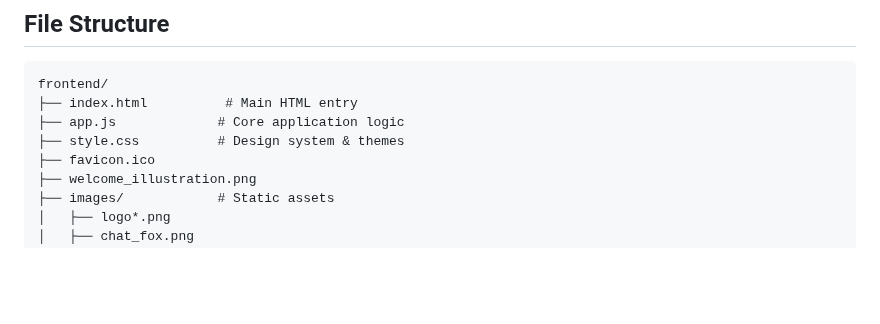
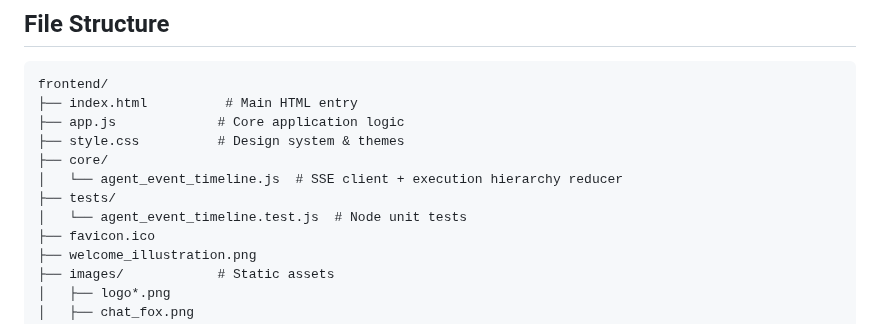
Before and after one commit to natorus87/ninko, a Markdown page: frontend/README.md, the part around one of its changes. Drawn GitHub-style; blank space fills up the shorter version.

```diff
--- a/frontend/README.md
+++ b/frontend/README.md
@@ -179,6 +191,10 @@ frontend/
 ├── index.html          # Main HTML entry
 ├── app.js             # Core application logic
 ├── style.css          # Design system & themes
+├── core/
+│   └── agent_event_timeline.js  # SSE client + execution hierarchy reducer
+├── tests/
+│   └── agent_event_timeline.test.js  # Node unit tests
 ├── favicon.ico
 ├── welcome_illustration.png
 ├── images/            # Static assets
```
Also changed, not shown: other parts of frontend/README.md (+13 -1 lines).
